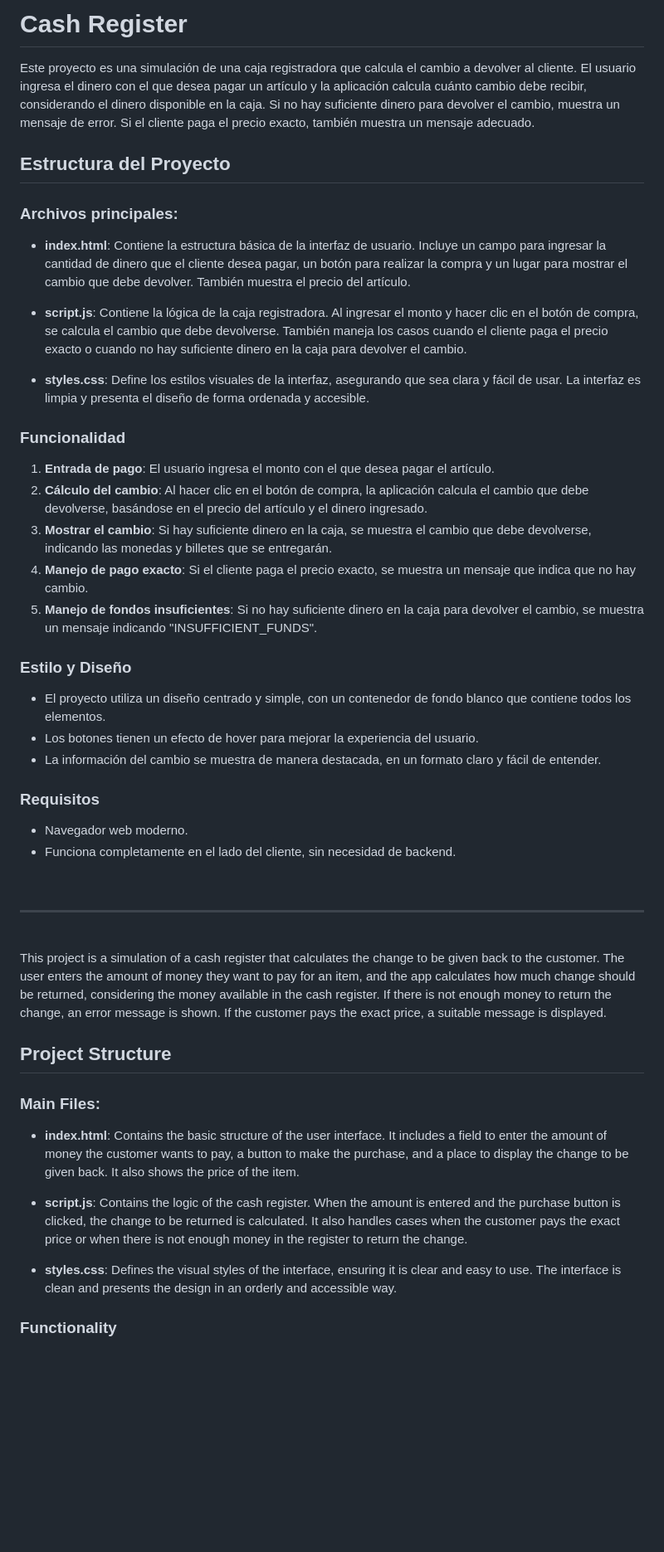
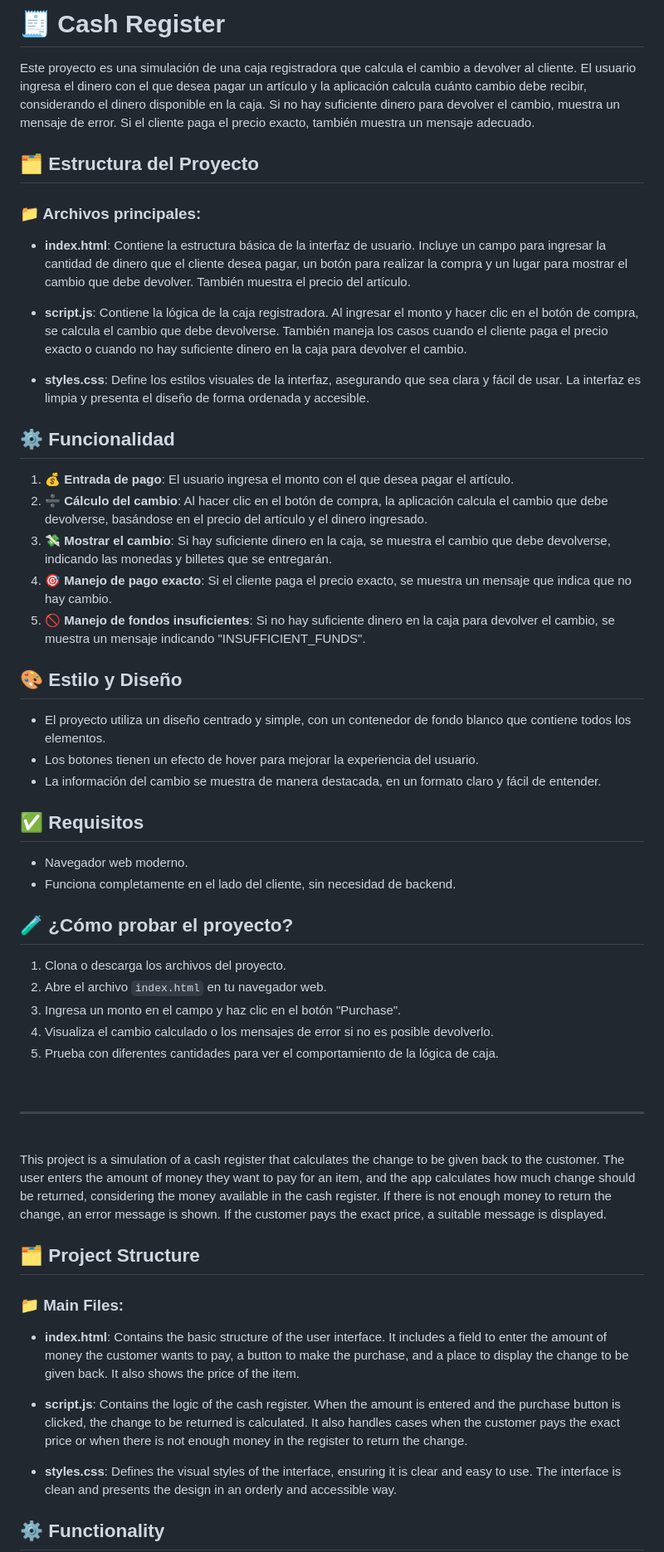
Before and after one commit to marccadell/Cash-register, a Markdown page: README.md, the part around the change printed below. Shown: that part at 83% size. GitHub-like rendering; blank space fills up the shorter version.

```diff
--- a/README.md
+++ b/README.md
@@ -1,34 +1,43 @@
-# Cash Register
+
+# 🧾 Cash Register
 
 Este proyecto es una simulación de una caja registradora que calcula el cambio a devolver al cliente. El usuario ingresa el dinero con el que desea pagar un artículo y la aplicación calcula cuánto cambio debe recibir, considerando el dinero disponible en la caja. Si no hay suficiente dinero para devolver el cambio, muestra un mensaje de error. Si el cliente paga el precio exacto, también muestra un mensaje adecuado.
 
-## Estructura del Proyecto
+## 🗂️ Estructura del Proyecto
 
-### Archivos principales:
+### 📁 Archivos principales:
 - **index.html**: Contiene la estructura básica de la interfaz de usuario. Incluye un campo para ingresar la cantidad de dinero que el cliente desea pagar, un botón para realizar la compra y un lugar para mostrar el cambio que debe devolver. También muestra el precio del artículo.
 
 - **script.js**: Contiene la lógica de la caja registradora. Al ingresar el monto y hacer clic en el botón de compra, se calcula el cambio que debe devolverse. También maneja los casos cuando el cliente paga el precio exacto o cuando no hay suficiente dinero en la caja para devolver el cambio.
 
 - **styles.css**: Define los estilos visuales de la interfaz, asegurando que sea clara y fácil de usar. La interfaz es limpia y presenta el diseño de forma ordenada y accesible.
 
-### Funcionalidad
+## ⚙️ Funcionalidad
 
-1. **Entrada de pago**: El usuario ingresa el monto con el que desea pagar el artículo.
-2. **Cálculo del cambio**: Al hacer clic en el botón de compra, la aplicación calcula el cambio que debe devolverse, basándose en el precio del artículo y el dinero ingresado.
-3. **Mostrar el cambio**: Si hay suficiente dinero en la caja, se muestra el cambio que debe devolverse, indicando las monedas y billetes que se entregarán.
-4. **Manejo de pago exacto**: Si el cliente paga el precio exacto, se muestra un mensaje que indica que no hay cambio.
-5. **Manejo de fondos insuficientes**: Si no hay suficiente dinero en la caja para devolver el cambio, se muestra un mensaje indicando "INSUFFICIENT_FUNDS".
+1. 💰 **Entrada de pago**: El usuario ingresa el monto con el que desea pagar el artículo.
+2. ➗ **Cálculo del cambio**: Al hacer clic en el botón de compra, la aplicación calcula el cambio que debe devolverse, basándose en el precio del artículo y el dinero ingresado.
+3. 💸 **Mostrar el cambio**: Si hay suficiente dinero en la caja, se muestra el cambio que debe devolverse, indicando las monedas y billetes que se entregarán.
+4. 🎯 **Manejo de pago exacto**: Si el cliente paga el precio exacto, se muestra un mensaje que indica que no hay cambio.
+5. 🚫 **Manejo de fondos insuficientes**: Si no hay suficiente dinero en la caja para devolver el cambio, se muestra un mensaje indicando "INSUFFICIENT_FUNDS".
 
-### Estilo y Diseño
+## 🎨 Estilo y Diseño
 
 - El proyecto utiliza un diseño centrado y simple, con un contenedor de fondo blanco que contiene todos los elementos.
 - Los botones tienen un efecto de hover para mejorar la experiencia del usuario.
 - La información del cambio se muestra de manera destacada, en un formato claro y fácil de entender.
 
-### Requisitos
+## ✅ Requisitos
 
 - Navegador web moderno.
 - Funciona completamente en el lado del cliente, sin necesidad de backend.
+
+## 🧪 ¿Cómo probar el proyecto?
+
+1. Clona o descarga los archivos del proyecto.
+2. Abre el archivo `index.html` en tu navegador web.
+3. Ingresa un monto en el campo y haz clic en el botón "Purchase".
+4. Visualiza el cambio calculado o los mensajes de error si no es posible devolverlo.
+5. Prueba con diferentes cantidades para ver el comportamiento de la lógica de caja.
 
 <br>
 
@@ -37,14 +46,14 @@ Este proyecto es una simulación de una caja registradora que calcula el cambio
 
 This project is a simulation of a cash register that calculates the change to be given back to the customer. The user enters the amount of money they want to pay for an item, and the app calculates how much change should be returned, considering the money available in the cash register. If there is not enough money to return the change, an error message is shown. If the customer pays the exact price, a suitable message is displayed.
 
-## Project Structure
+## 🗂️ Project Structure
 
-### Main Files:
+### 📁 Main Files:
 - **index.html**: Contains the basic structure of the user interface. It includes a field to enter the amount of money the customer wants to pay, a button to make the purchase, and a place to display the change to be given back. It also shows the price of the item.
 
 - **script.js**: Contains the logic of the cash register. When the amount is entered and the purchase button is clicked, the change to be returned is calculated. It also handles cases when the customer pays the exact price or when there is not enough money in the register to return the change.
 
 - **styles.css**: Defines the visual styles of the interface, ensuring it is clear and easy to use. The interface is clean and presents the design in an orderly and accessible way.
 
-### Functionality
+## ⚙️ Functionality
 
```
Also changed, not shown: other parts of README.md (+15 -7 lines).
